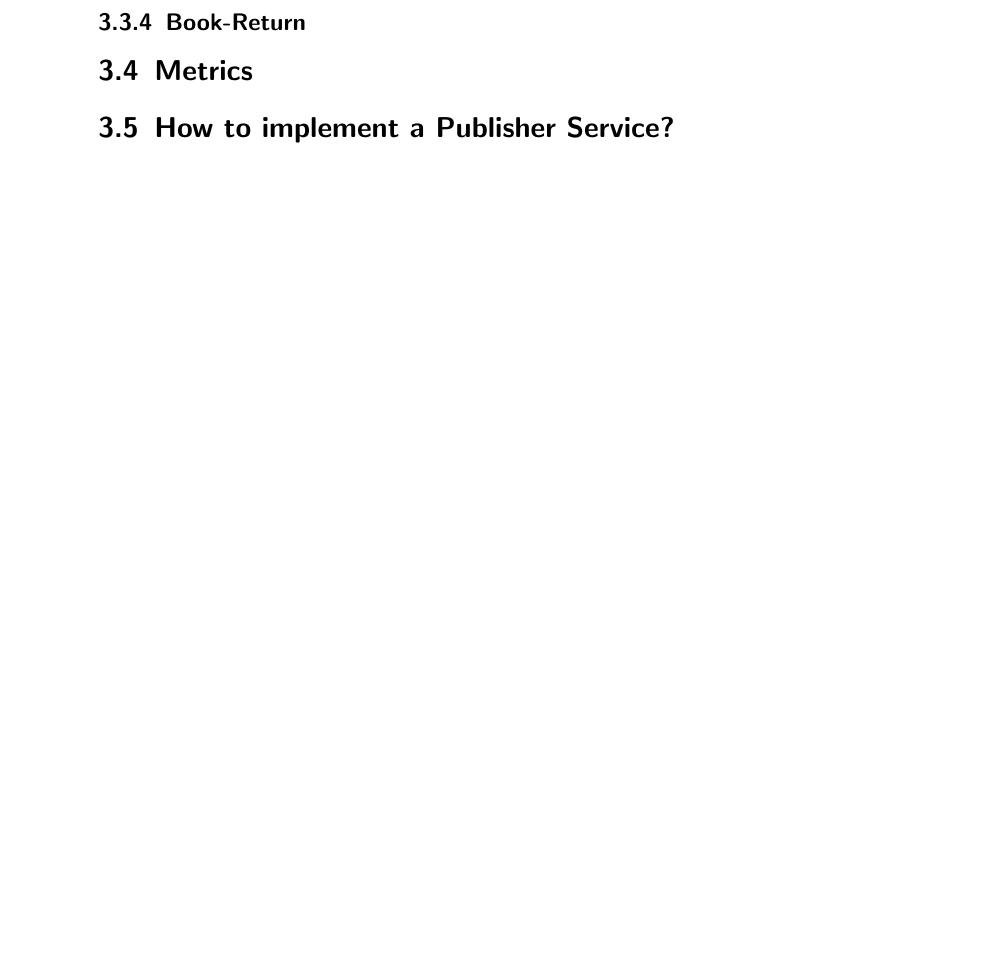
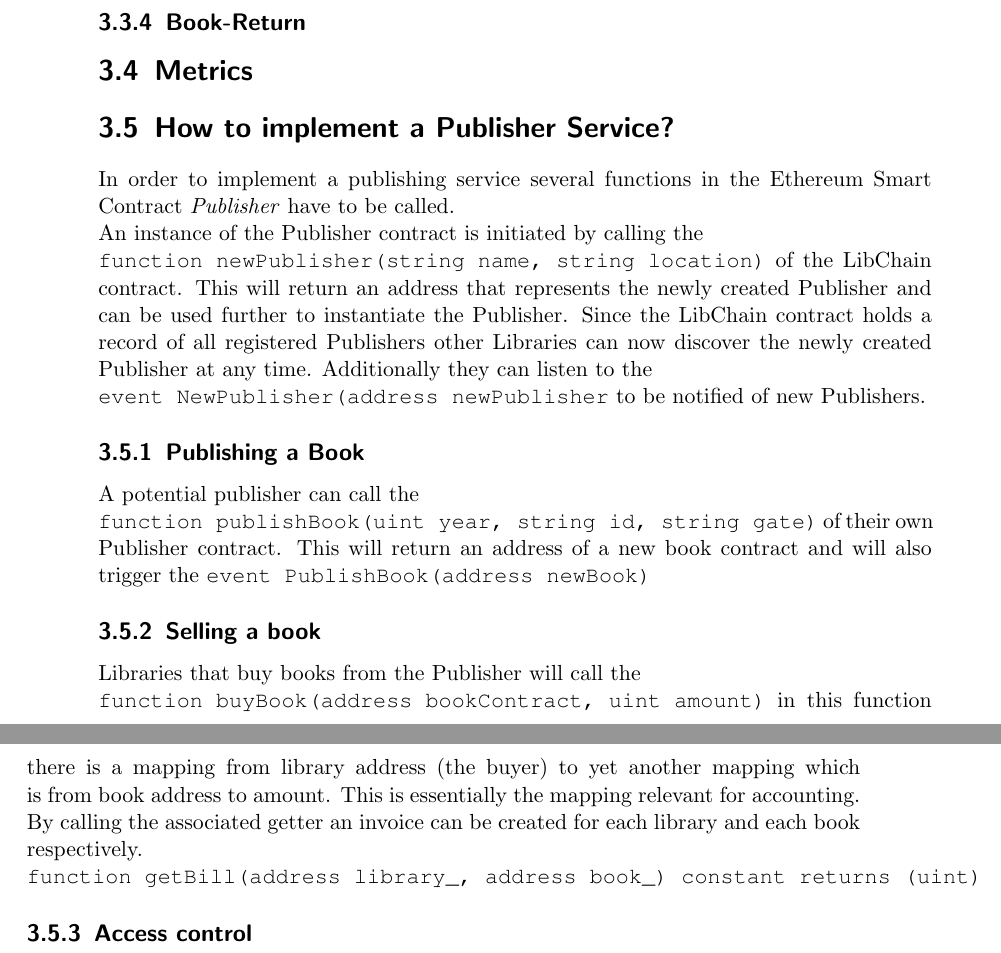
Before and after one commit to libchain/libchain, a LaTeX book (doc/project_report.tex, which reads doc/chapters/chapter2.tex): part of page 16 of 19 before the commit and two parts of pages 16 and 17 of 21 after it, the two joined at a grey line, cut so that both start at the same text, the shorter picture padded with empty space. Compiled offline with pdfLaTeX; a LaTeX package or settings file that is missing is left out; an older LaTeX class or package is replaced by its successor.

Commit message:
hasAccessToInstance without userId and publisher api doc

```diff
--- a/doc/chapters/chapter2.tex
+++ b/doc/chapters/chapter2.tex
@@ -233,3 +233,16 @@ By decrypting the book id with the submitted public key, the publisher can verif
 \section{Metrics}
 
 \section{How to implement a Publisher Service?}
+In order to implement a publishing service several functions in the Ethereum Smart Contract \textit{Publisher} have to be called. \\
+An instance of the Publisher contract is initiated by calling the \\
+ \verb|function newPublisher(string name, string location)| of the LibChain contract. This will return an address that represents the newly created Publisher and can be used further to instantiate the Publisher. Since the LibChain contract holds a record of all registered Publishers other Libraries can now discover the newly created Publisher at any time. Additionally they can listen to the \\
+ \verb|event NewPublisher(address newPublisher| to be notified of new Publishers.
+\subsection{Publishing a Book}
+A potential publisher can call the\\
+ \verb|function publishBook(uint year, string id, string gate)| of their own Publisher contract. This will return an address of a new book contract and will also trigger the
+ \verb|event PublishBook(address newBook)|
+\subsection{Selling a book}
+Libraries that buy books from the Publisher will call the \\
+\verb|function buyBook(address bookContract, uint amount)|  in this function there is a mapping from library address (the buyer) to yet another mapping which is from book address to amount. This is essentially the mapping relevant for accounting. By calling the associated getter an invoice can be created for each library and each book respectively.\\
+ \verb|function getBill(address library_, address book_) constant returns (uint)|
+\subsection{Access control}
```
Also changed, not shown: doc/chapters/chapter2.tex (2 more changed lines), 1 other file.
